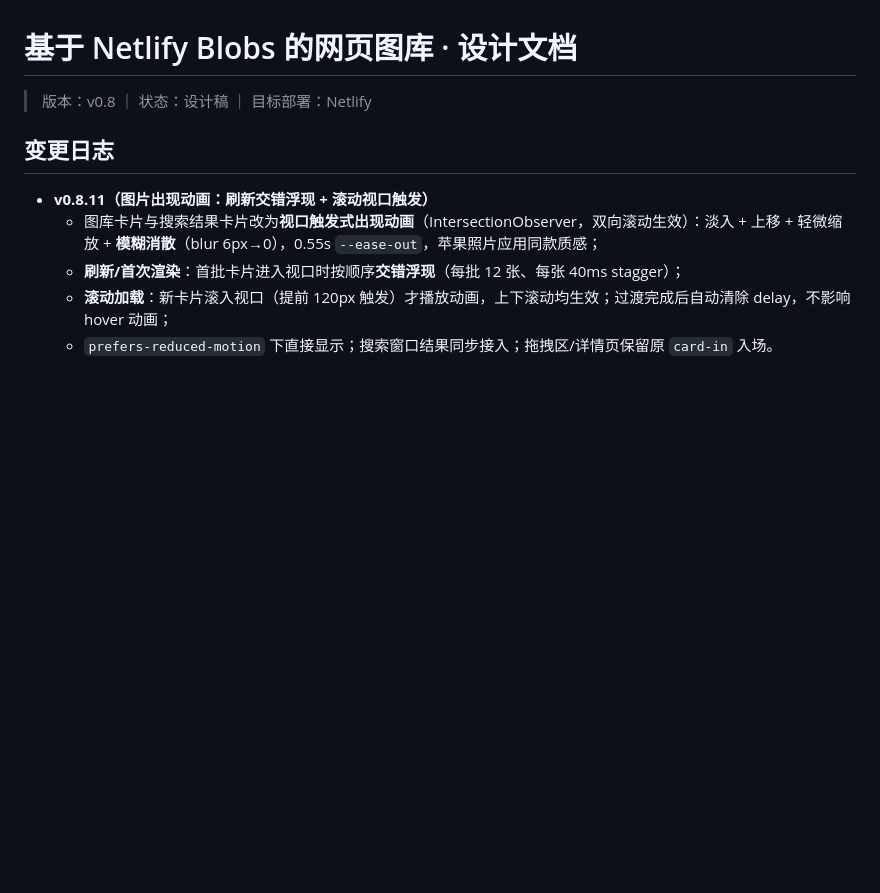
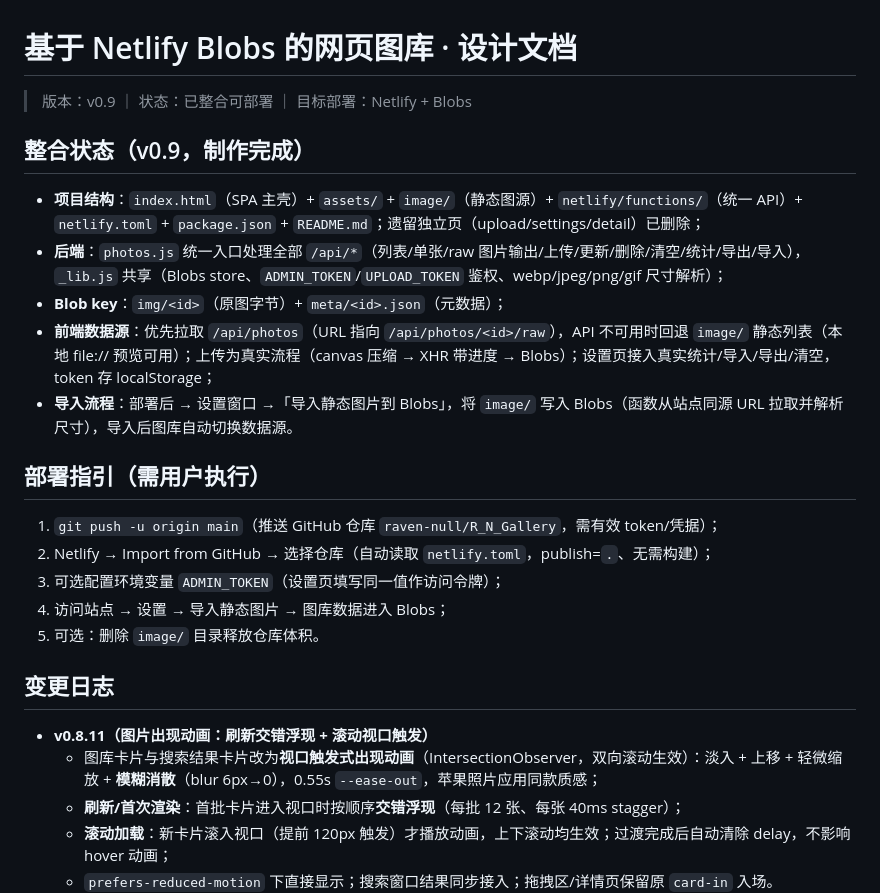
Before and after one commit to raven-null/R_N_Gallery, a Markdown page: DESIGN.md, the part around the change. GitHub-like rendering; blank space fills up the shorter version.

Commit message:
v0.9.1: 更新 DESIGN.md 整合状态与部署指引

```diff
--- a/DESIGN.md
+++ b/DESIGN.md
@@ -1,6 +1,22 @@
 # 基于 Netlify Blobs 的网页图库 · 设计文档
 
-> 版本：v0.8 ｜ 状态：设计稿 ｜ 目标部署：Netlify
+> 版本：v0.9 ｜ 状态：已整合可部署 ｜ 目标部署：Netlify + Blobs
+
+## 整合状态（v0.9，制作完成）
+
+- **项目结构**：`index.html`（SPA 主壳）+ `assets/` + `image/`（静态图源）+ `netlify/functions/`（统一 API）+ `netlify.toml` + `package.json` + `README.md`；遗留独立页（upload/settings/detail）已删除；
+- **后端**：`photos.js` 统一入口处理全部 `/api/*`（列表/单张/raw 图片输出/上传/更新/删除/清空/统计/导出/导入），`_lib.js` 共享（Blobs store、`ADMIN_TOKEN`/`UPLOAD_TOKEN` 鉴权、webp/jpeg/png/gif 尺寸解析）；
+- **Blob key**：`img/<id>`（原图字节）+ `meta/<id>.json`（元数据）；
+- **前端数据源**：优先拉取 `/api/photos`（URL 指向 `/api/photos/<id>/raw`），API 不可用时回退 `image/` 静态列表（本地 file:// 预览可用）；上传为真实流程（canvas 压缩 → XHR 带进度 → Blobs）；设置页接入真实统计/导入/导出/清空，token 存 localStorage；
+- **导入流程**：部署后 → 设置窗口 →「导入静态图片到 Blobs」，将 `image/` 写入 Blobs（函数从站点同源 URL 拉取并解析尺寸），导入后图库自动切换数据源。
+
+## 部署指引（需用户执行）
+
+1. `git push -u origin main`（推送 GitHub 仓库 `raven-null/R_N_Gallery`，需有效 token/凭据）；
+2. Netlify → Import from GitHub → 选择仓库（自动读取 `netlify.toml`，publish=`.`、无需构建）；
+3. 可选配置环境变量 `ADMIN_TOKEN`（设置页填写同一值作访问令牌）；
+4. 访问站点 → 设置 → 导入静态图片 → 图库数据进入 Blobs；
+5. 可选：删除 `image/` 目录释放仓库体积。
 
 ## 变更日志
 
```
